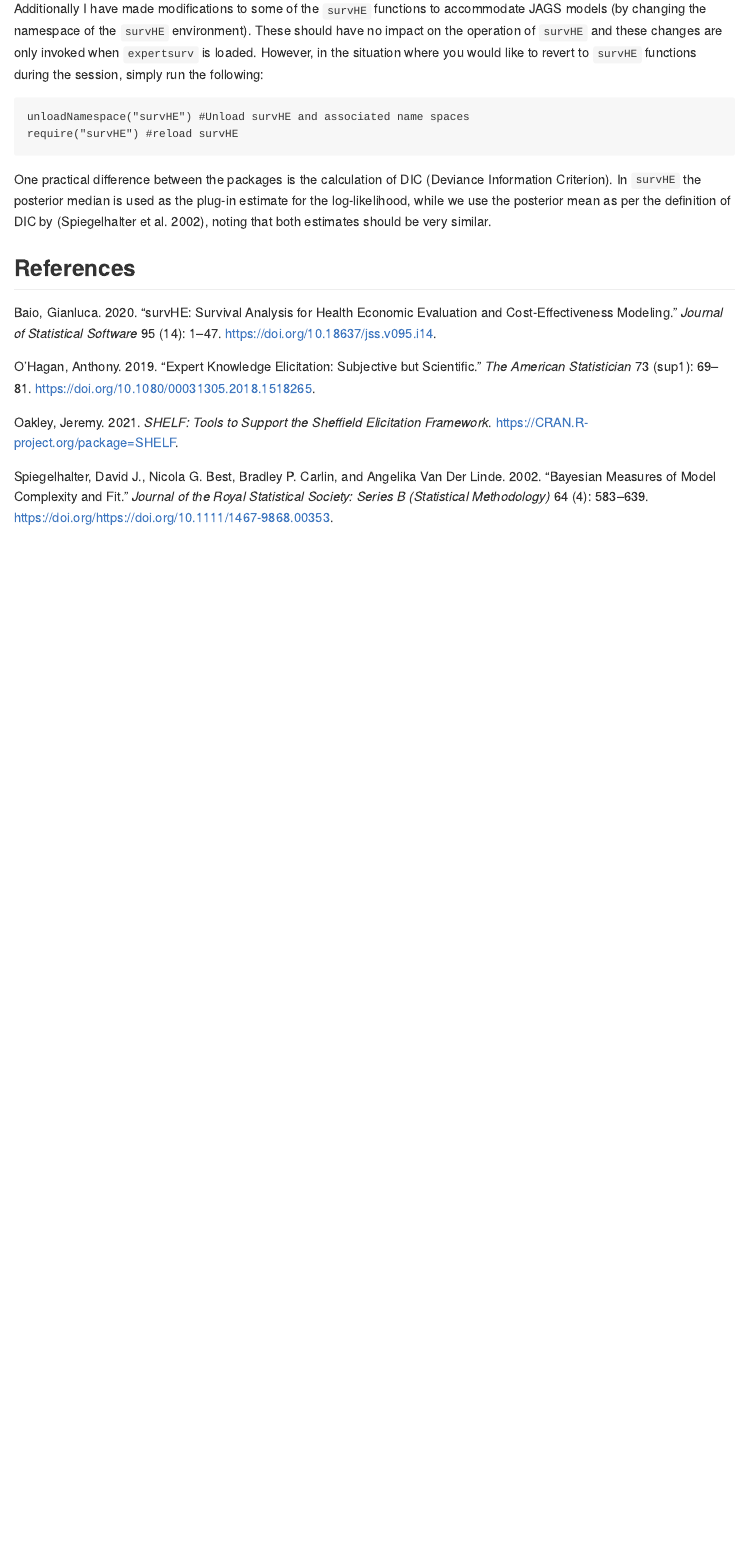
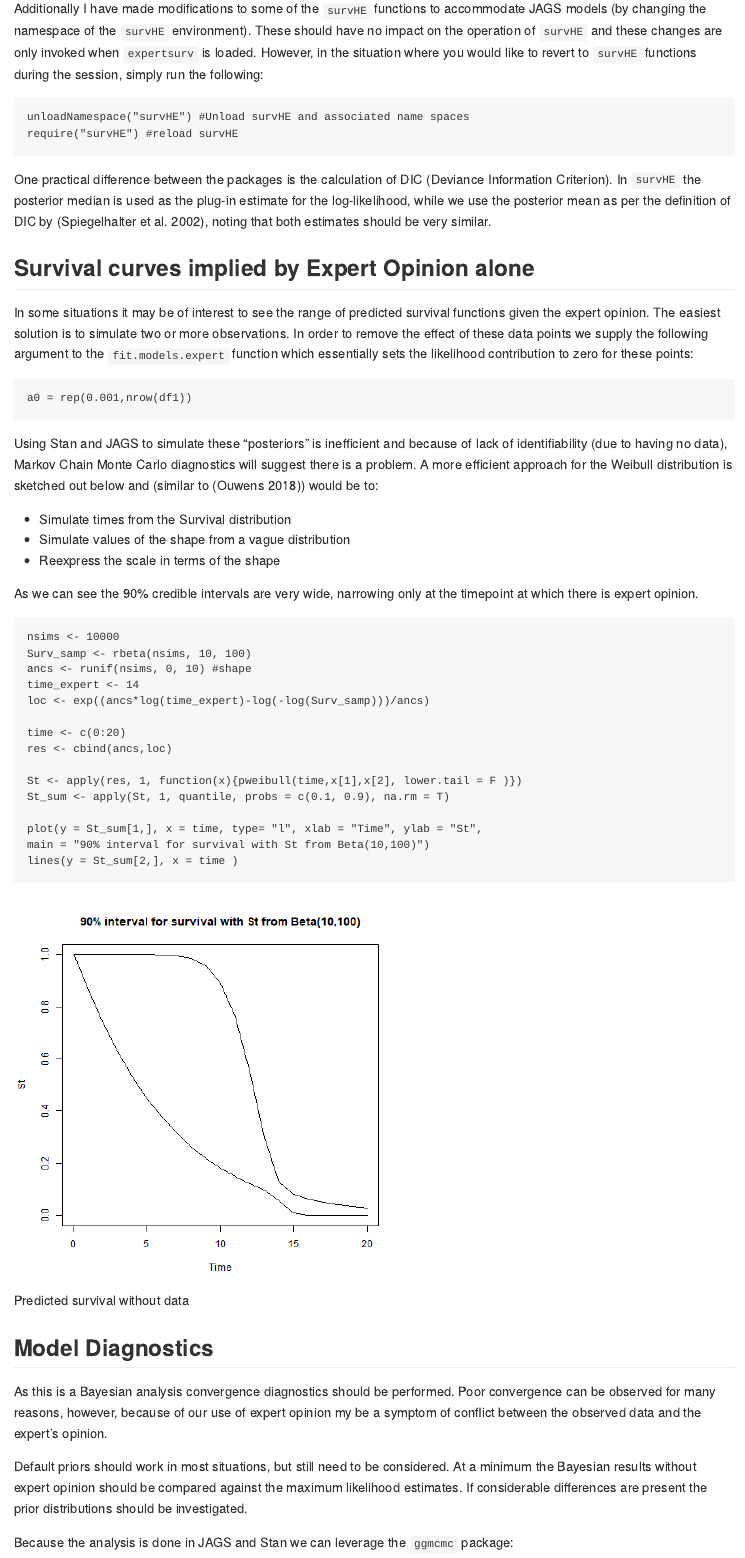
Before and after one commit to Anon19820/expertsurv, an R Markdown document (README.Rmd): the page in a window 1100 px wide, from 7460 px down. The pictures show the output file README.md that the author committed with the source, drawn offline in the style of GitHub.

Commit message:
Add files via upload

````diff
--- a/README.Rmd
+++ b/README.Rmd
@@ -223,3 +223,50 @@ require("survHE") #reload survHE
 ```
 One practical difference between the packages is the calculation of DIC (Deviance Information Criterion). In  $\texttt{survHE}$ the posterior median is used as the plug-in estimate for the log-likelihood, while we use the posterior mean as per the definition of DIC by [@Spiegelhalter.2003], noting that both estimates should be very similar.
 
+
+## Survival curves implied by Expert Opinion alone
+
+In some situations it may be of interest to see the range of predicted survival functions given the expert opinion. The easiest solution is to simulate two or more observations. In order to remove the effect of these data points we supply the following argument to the `fit.models.expert` function which essentially sets the likelihood contribution to zero for these points:
+
+```
+a0 = rep(0.001,nrow(df1))
+```
+Using Stan and JAGS to simulate these "posteriors" is inefficient and because of lack of identifiability (due to having no data), Markov Chain Monte Carlo diagnostics will suggest there is a problem. A more efficient approach for the Weibull distribution is sketched out below and (similar to [@Ouwens.2018]) would be to:
+
+ - Simulate times from the Survival distribution
+ - Simulate values of the shape from a vague distribution
+ - Reexpress the scale in terms of the shape
+
+ As we can see the 90% credible intervals are very wide, narrowing only at the timepoint at which there is expert opinion.
+
+```
+
+nsims <- 10000
+Surv_samp <- rbeta(nsims, 10, 100)
+ancs <- runif(nsims, 0, 10) #shape
+time_expert <- 14
+loc <- exp((ancs*log(time_expert)-log(-log(Surv_samp)))/ancs)
+
+time <- c(0:20)
+res <- cbind(ancs,loc)
+
+St <- apply(res, 1, function(x){pweibull(time,x[1],x[2], lower.tail = F )})
+St_sum <- apply(St, 1, quantile, probs = c(0.1, 0.9), na.rm = T)
+
+plot(y = St_sum[1,], x = time, type= "l", xlab = "Time", ylab = "St",
+main = "90% interval for survival with St from Beta(10,100)")
+lines(y = St_sum[2,], x = time )
+
+```
+
+```{r echo = FALSE, fig.cap = "Predicted survival without data"}
+knitr::include_graphics("Survival without Data.png")
+```
+
+## Model Diagnostics
+
+As this is a Bayesian analysis convergence diagnostics should be performed. Poor convergence can be observed for many reasons, however, because of our use of expert opinion my be a symptom of conflict between the observed data and the expert's opinion.
+
+Default priors should work in most situations, but still need to be considered. At a minimum the Bayesian results without expert opinion should be compared against the maximum likelihood estimates. If considerable differences are present the prior distributions should be investigated.
+
+Because the analysis is done in JAGS and Stan we can leverage the `ggmcmc` package:
--- a/references.bib
+++ b/references.bib
@@ -26,6 +26,7 @@ abstract = {Summary. We consider the problem of comparing complex hierarchical m
 year = {2002}
 }
 
+@misc{Ouwens.2018, title={Use of clinical opinion in the estimation of survival extrapolation distributions}, url={https://www.ispor.org/docs/default-source/presentations/91714pdf.pdf?sfvrsn=a5b2756f_0}, journal={ISPOR EU 2018 - Use of clinical opinion in the estimation of survival extrapolation distributions}, publisher={ISPOR}, author={Ouwens, Mario}, year={2018}, month={Nov}}
 
 
 @article{Watanabe.2010,
````
Also changed, not shown: README.md, Survival without Data.png (added), README.Rmd (20 more changed lines).
